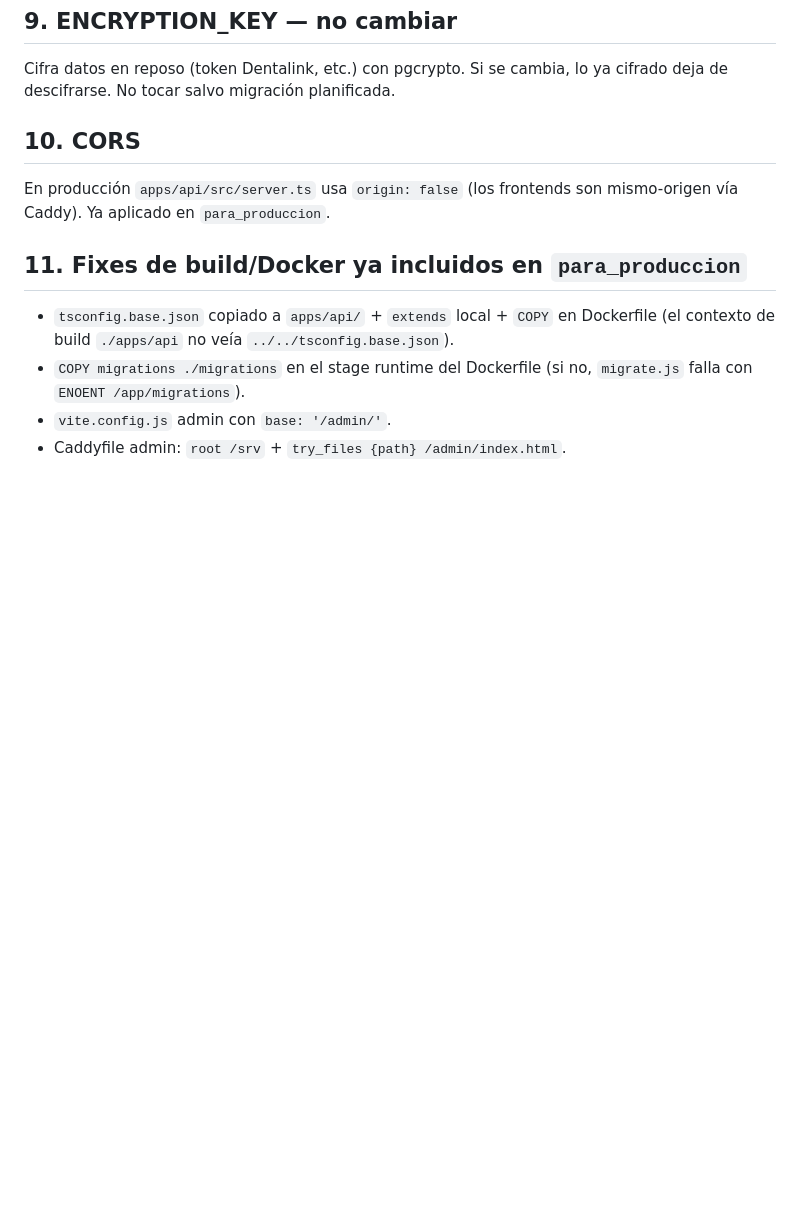
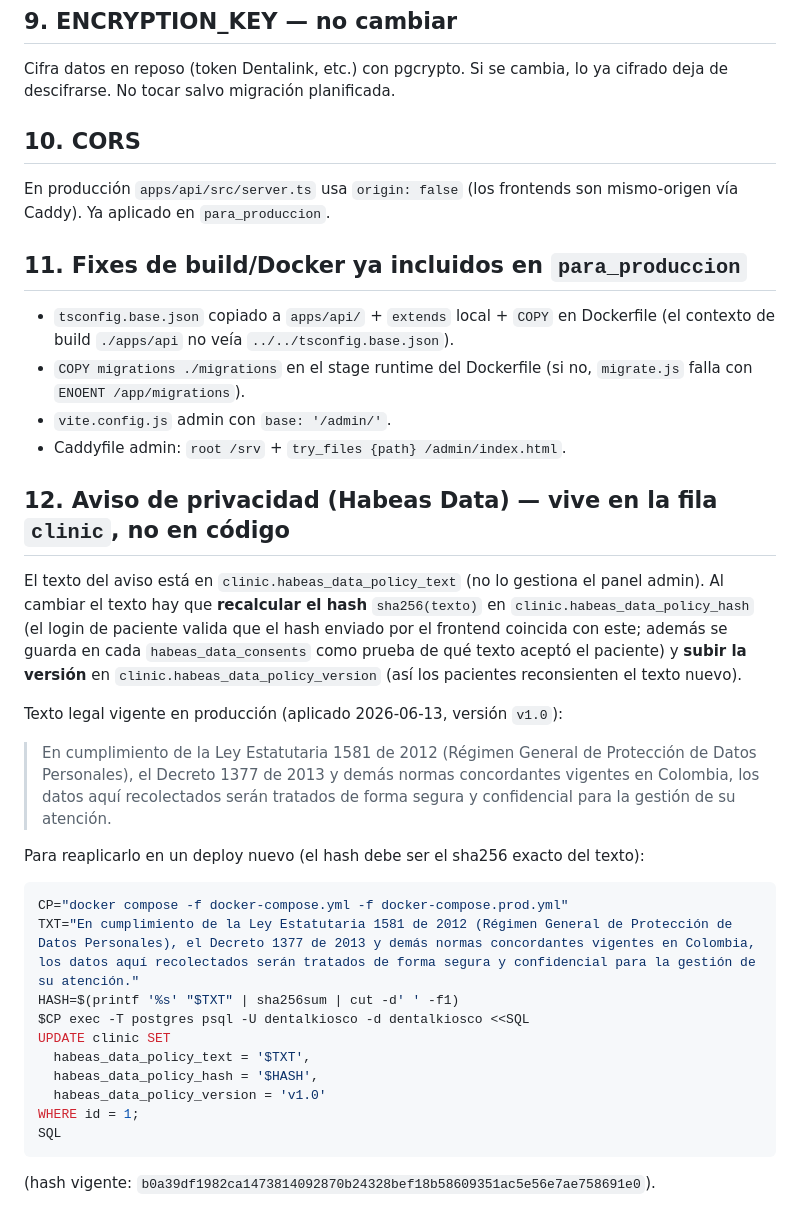
Before and after one commit to fvargasrose/kiosco_v4, a Markdown page: doc_producir/CONSIDERACIONES.md, the part around the change. GitHub-like rendering; blank space fills up the shorter version.

Commit message:
docs(produccion): aviso de privacidad legal + SQL reproducible (Habeas Data)
Documenta el texto legal vigente del aviso de privacidad (Ley 1581/2012),
aplicado en prod el 2026-06-13 (clinic.habeas_data_policy_text, versión v1.0),
y el procedimiento para reaplicarlo en un deploy nuevo recalculando el hash
sha256 del texto. El aviso vive en la fila clinic (DB), no en código ni en
el panel admin.

Co-Authored-By: Claude Opus 4.8 <noreply@anthropic.com>

````diff
--- a/doc_producir/CONSIDERACIONES.md
+++ b/doc_producir/CONSIDERACIONES.md
@@ -87,3 +87,32 @@ mismo-origen vía Caddy). Ya aplicado en `para_produccion`.
   (si no, `migrate.js` falla con `ENOENT /app/migrations`).
 - `vite.config.js` admin con `base: '/admin/'`.
 - Caddyfile admin: `root /srv` + `try_files {path} /admin/index.html`.
+
+## 12. Aviso de privacidad (Habeas Data) — vive en la fila `clinic`, no en código
+El texto del aviso está en `clinic.habeas_data_policy_text` (no lo gestiona el panel
+admin). Al cambiar el texto hay que **recalcular el hash** `sha256(texto)` en
+`clinic.habeas_data_policy_hash` (el login de paciente valida que el hash enviado por
+el frontend coincida con este; además se guarda en cada `habeas_data_consents` como
+prueba de qué texto aceptó el paciente) y **subir la versión** en
+`clinic.habeas_data_policy_version` (así los pacientes reconsienten el texto nuevo).
+
+Texto legal vigente en producción (aplicado 2026-06-13, versión `v1.0`):
+> En cumplimiento de la Ley Estatutaria 1581 de 2012 (Régimen General de Protección de
+> Datos Personales), el Decreto 1377 de 2013 y demás normas concordantes vigentes en
+> Colombia, los datos aquí recolectados serán tratados de forma segura y confidencial
+> para la gestión de su atención.
+
+Para reaplicarlo en un deploy nuevo (el hash debe ser el sha256 exacto del texto):
+```bash
+CP="docker compose -f docker-compose.yml -f docker-compose.prod.yml"
+TXT="En cumplimiento de la Ley Estatutaria 1581 de 2012 (Régimen General de Protección de Datos Personales), el Decreto 1377 de 2013 y demás normas concordantes vigentes en Colombia, los datos aquí recolectados serán tratados de forma segura y confidencial para la gestión de su atención."
+HASH=$(printf '%s' "$TXT" | sha256sum | cut -d' ' -f1)
+$CP exec -T postgres psql -U dentalkiosco -d dentalkiosco <<SQL
+UPDATE clinic SET
+  habeas_data_policy_text = '$TXT',
+  habeas_data_policy_hash = '$HASH',
+  habeas_data_policy_version = 'v1.0'
+WHERE id = 1;
+SQL
+```
+(hash vigente: `b0a39df1982ca1473814092870b24328bef18b58609351ac5e56e7ae758691e0`).
````
